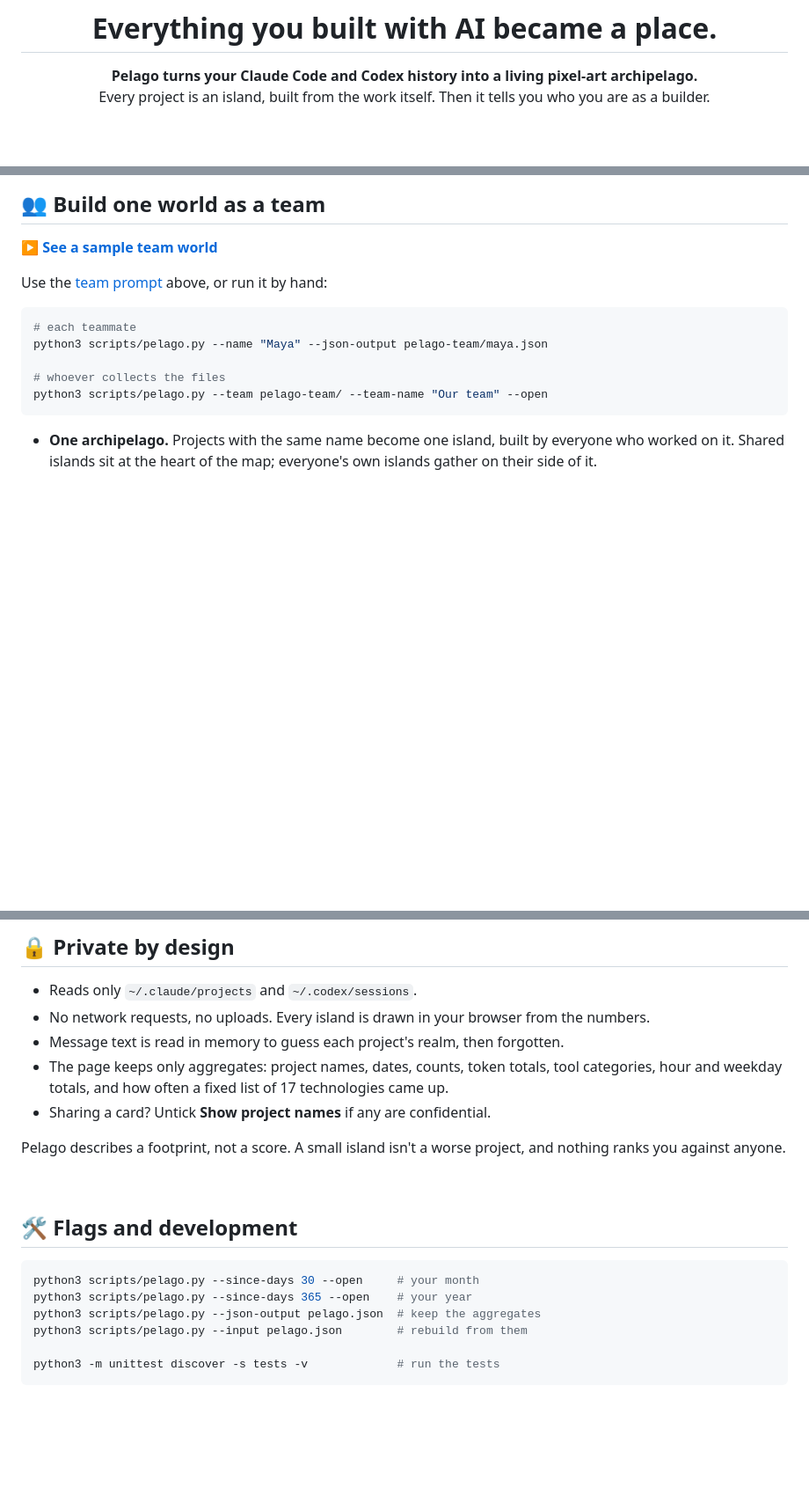
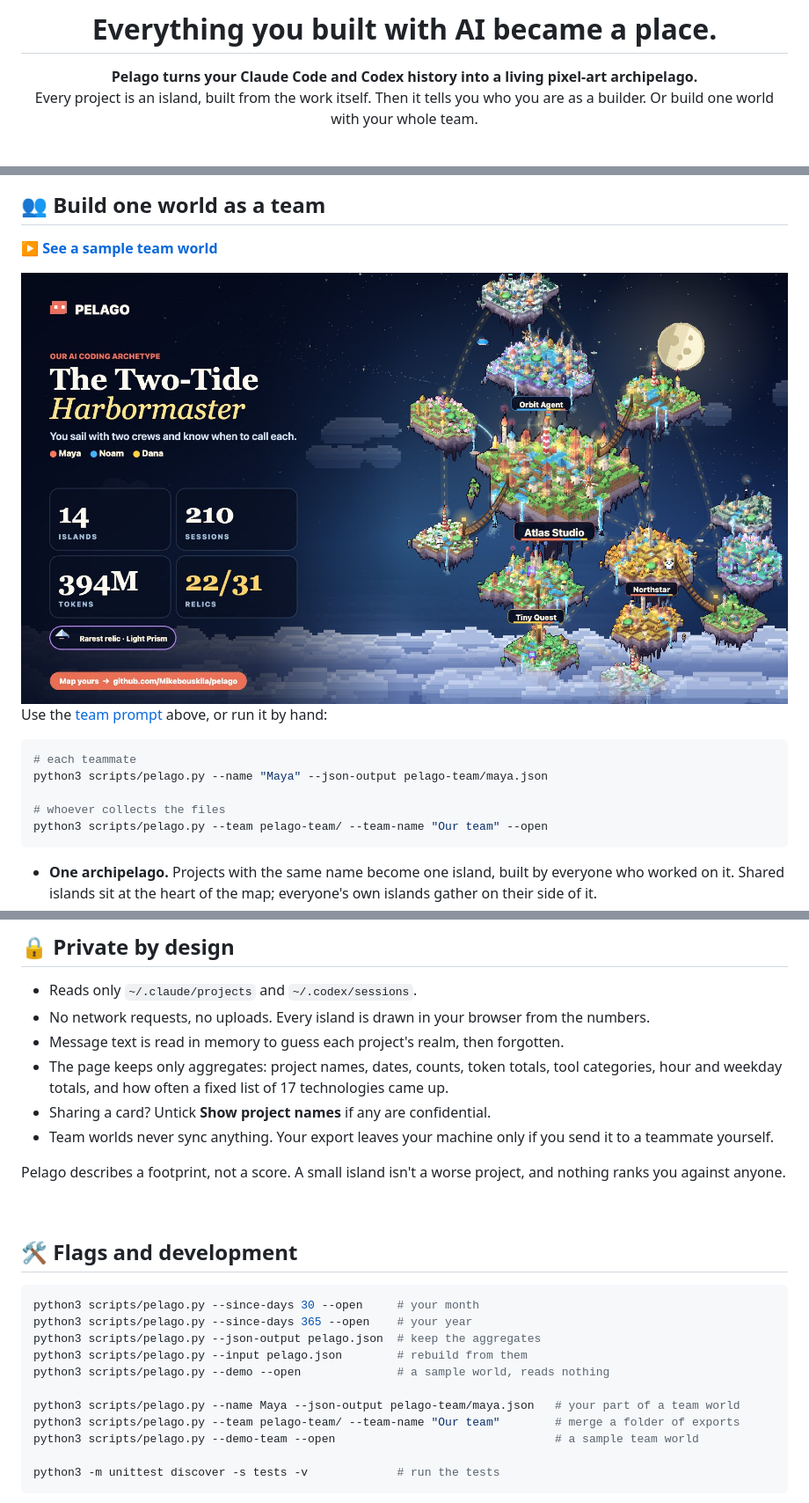
Before and after one commit to Mikebouskila/pelago, a Markdown page: README.md, 3 parts joined by grey strips. Shown at 88% size. Rendered like a GitHub page; pictures changed too: docs/card-team.jpg (added); blank space fills up the shorter version.

Commit message:
Docs: team worlds, video, next relic, every flag
Co-Authored-By: Claude Opus 5.5 <noreply@anthropic.com>

````diff
--- a/README.md
+++ b/README.md
@@ -5,7 +5,7 @@
 # Everything you built with AI became a place.
 
 **Pelago turns your Claude Code and Codex history into a living pixel-art archipelago.**<br>
-Every project is an island, built from the work itself. Then it tells you who you are as a builder.
+Every project is an island, built from the work itself. Then it tells you who you are as a builder. Or build one world with your whole team.
 
 <br>
 
@@ -177,6 +177,8 @@ It ends on your share card. Story, Square, X/LinkedIn and GitHub sizes, one tap
 
 **[▶ See a sample team world](https://mikebouskila.github.io/pelago/team.html)**
 
+<img src="docs/card-team.jpg" alt="A team Pelago card: our archetype, the crew in their colours, and a strip under each island showing who built it" width="100%">
+
 Use the [team prompt](#-with-my-team) above, or run it by hand:
 
 ```bash
@@ -244,6 +246,7 @@ The test suite pins each of these rules against records shaped like real transcr
 - Message text is read in memory to guess each project's realm, then forgotten.
 - The page keeps only aggregates: project names, dates, counts, token totals, tool categories, hour and weekday totals, and how often a fixed list of 17 technologies came up.
 - Sharing a card? Untick **Show project names** if any are confidential.
+- Team worlds never sync anything. Your export leaves your machine only if you send it to a teammate yourself.
 
 Pelago describes a footprint, not a score. A small island isn't a worse project, and nothing ranks you against anyone.
 
@@ -256,6 +259,11 @@ python3 scripts/pelago.py --since-days 30 --open     # your month
 python3 scripts/pelago.py --since-days 365 --open    # your year
 python3 scripts/pelago.py --json-output pelago.json  # keep the aggregates
 python3 scripts/pelago.py --input pelago.json        # rebuild from them
+python3 scripts/pelago.py --demo --open              # a sample world, reads nothing
+
+python3 scripts/pelago.py --name Maya --json-output pelago-team/maya.json   # your part of a team world
+python3 scripts/pelago.py --team pelago-team/ --team-name "Our team"        # merge a folder of exports
+python3 scripts/pelago.py --demo-team --open                                # a sample team world
 
 python3 -m unittest discover -s tests -v             # run the tests
 ```
````
Also changed, not shown: other parts of README.md (+3 -3 lines), SKILL.md (+3 -2 lines), references/world-language.md (+11 -3 lines).
